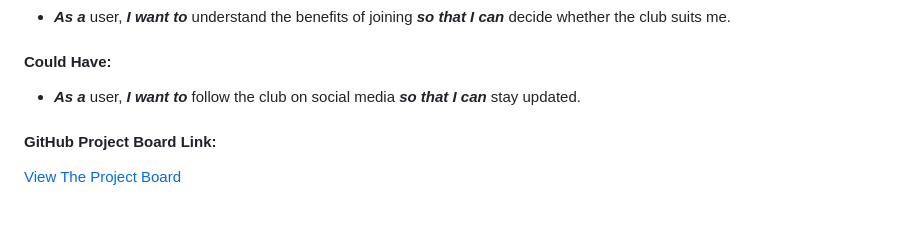
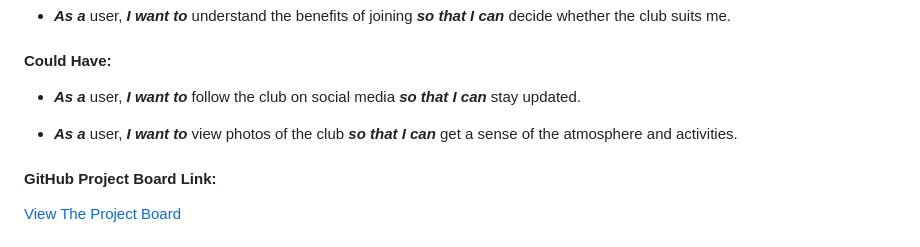
Before and after one commit to Ben8373/love-running, a Markdown page: README.md, the part around the change. GitHub-like rendering; blank space fills up the shorter version.

```diff
--- a/README.md
+++ b/README.md
@@ -43,6 +43,7 @@ tablet or desktop.
 
 - ___As a___ user, ___I want to___ follow the club on social media ___so that I can___ stay updated.
 
+- ___As a___ user, ___I want to___ view photos of the club ___so that I can___ get a sense of the atmosphere and activities.
 #### GitHub Project Board Link:
 
 [View The Project Board](https://github.com/users/Ben8373/projects/6/views/1)
```
